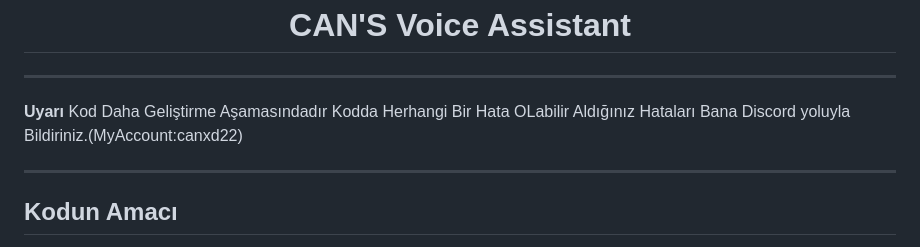
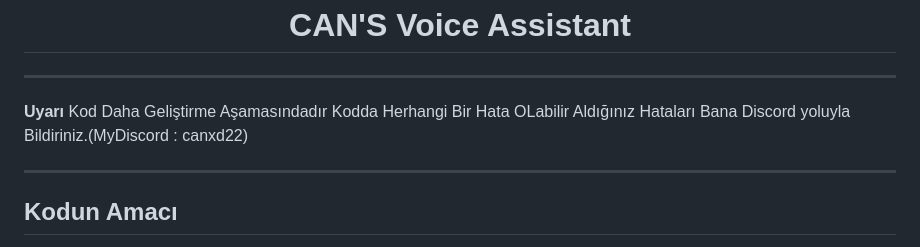
Before and after one commit to CanPerest019/Sesli-Asistan, a Markdown page: README.md, the part around the change. Rendered like a GitHub page.

```diff
--- a/README.md
+++ b/README.md
@@ -3,7 +3,7 @@
 ----------------------------------------------------------------------------------------
 
 **Uyarı**
-Kod Daha Geliştirme Aşamasındadır Kodda Herhangi Bir Hata OLabilir Aldığınız Hataları Bana Discord yoluyla Bildiriniz.(MyAccount:canxd22)
+Kod Daha Geliştirme Aşamasındadır Kodda Herhangi Bir Hata OLabilir Aldığınız Hataları Bana Discord yoluyla Bildiriniz.(MyDiscord : canxd22)
 
 ----------------------------------------------------------------------------------------
 
```
